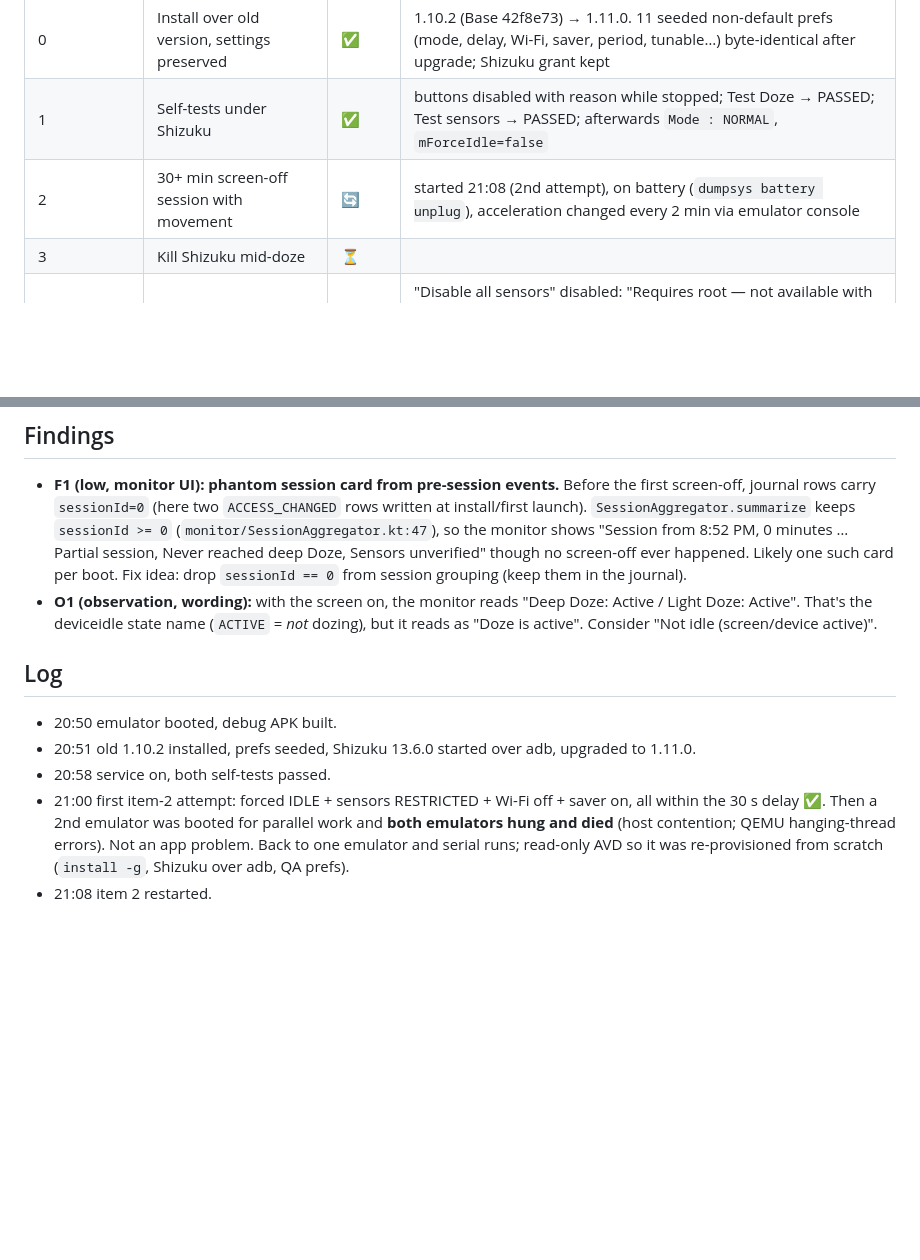
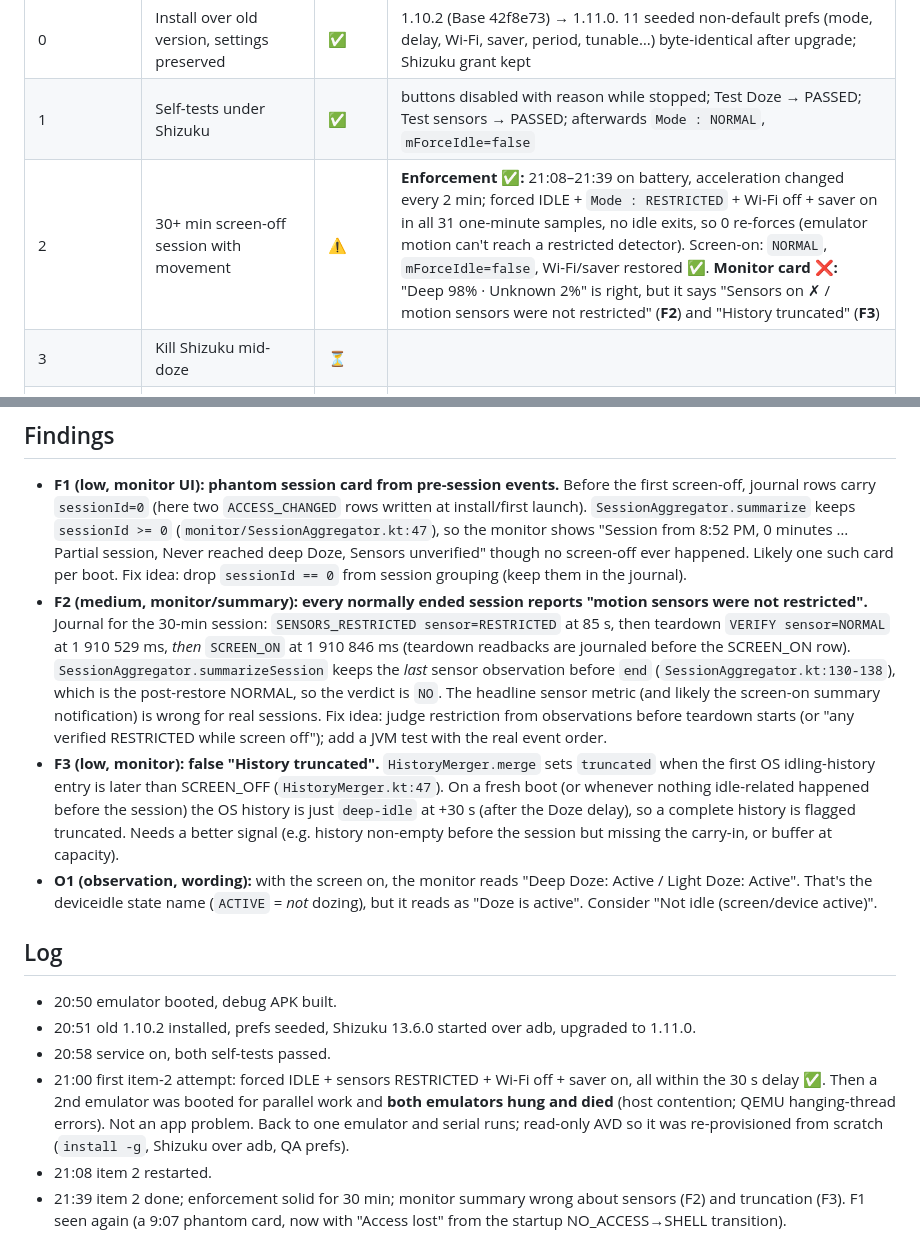
Before and after one commit to akane599/AkaDoZe, a Markdown page: docs/device-test-emulator-status.md, 2 parts joined by grey strips. Rendered like a GitHub page; blank space fills up the shorter version.

Commit message:
QA status: item 2 enforcement passes; F2/F3 monitor findings
Co-Authored-By: Claude Opus 5.5 (1M context) <noreply@anthropic.com>

```diff
--- a/docs/device-test-emulator-status.md
+++ b/docs/device-test-emulator-status.md
@@ -18,7 +18,7 @@ Legend: ✅ pass · ❌ fail (finding below) · ⚠️ partial / emulator-limite
 |---|------|--------|-------|
 | 0 | Install over old version, settings preserved | ✅ | 1.10.2 (Base 42f8e73) → 1.11.0. 11 seeded non-default prefs (mode, delay, Wi-Fi, saver, period, tunable…) byte-identical after upgrade; Shizuku grant kept |
 | 1 | Self-tests under Shizuku | ✅ | buttons disabled with reason while stopped; Test Doze → PASSED; Test sensors → PASSED; afterwards `Mode : NORMAL`, `mForceIdle=false` |
-| 2 | 30+ min screen-off session with movement | 🔄 | started 21:08 (2nd attempt), on battery (`dumpsys battery unplug`), acceleration changed every 2 min via emulator console |
+| 2 | 30+ min screen-off session with movement | ⚠️ | **Enforcement ✅:** 21:08–21:39 on battery, acceleration changed every 2 min; forced IDLE + `Mode : RESTRICTED` + Wi-Fi off + saver on in all 31 one-minute samples, no idle exits, so 0 re-forces (emulator motion can't reach a restricted detector). Screen-on: `NORMAL`, `mForceIdle=false`, Wi-Fi/saver restored ✅. **Monitor card ❌:** "Deep 98% · Unknown 2%" is right, but it says "Sensors on ✗ / motion sensors were not restricted" (**F2**) and "History truncated" (**F3**) |
 | 3 | Kill Shizuku mid-doze | ⏳ | |
 | 4 | Honest settings (Shizuku) | 🔄 | "Disable all sensors" disabled: "Requires root — not available with Shizuku". Notification blocklist enabled (correct, API 36 ≥ 13). Auto-rotate fix disabled as "No longer used…". No setprop item in main Settings. Value-preservation on switch back to root pending |
 | 5 | Restore system state | ⏳ | |
@@ -40,6 +40,8 @@ Legend: ✅ pass · ❌ fail (finding below) · ⚠️ partial / emulator-limite
 
 ## Findings
 - **F1 (low, monitor UI): phantom session card from pre-session events.** Before the first screen-off, journal rows carry `sessionId=0` (here two `ACCESS_CHANGED` rows written at install/first launch). `SessionAggregator.summarize` keeps `sessionId >= 0` (`monitor/SessionAggregator.kt:47`), so the monitor shows "Session from 8:52 PM, 0 minutes … Partial session, Never reached deep Doze, Sensors unverified" though no screen-off ever happened. Likely one such card per boot. Fix idea: drop `sessionId == 0` from session grouping (keep them in the journal).
+- **F2 (medium, monitor/summary): every normally ended session reports "motion sensors were not restricted".** Journal for the 30-min session: `SENSORS_RESTRICTED sensor=RESTRICTED` at 85 s, then teardown `VERIFY sensor=NORMAL` at 1 910 529 ms, *then* `SCREEN_ON` at 1 910 846 ms (teardown readbacks are journaled before the SCREEN_ON row). `SessionAggregator.summarizeSession` keeps the *last* sensor observation before `end` (`SessionAggregator.kt:130-138`), which is the post-restore NORMAL, so the verdict is `NO`. The headline sensor metric (and likely the screen-on summary notification) is wrong for real sessions. Fix idea: judge restriction from observations before teardown starts (or "any verified RESTRICTED while screen off"); add a JVM test with the real event order.
+- **F3 (low, monitor): false "History truncated".** `HistoryMerger.merge` sets `truncated` when the first OS idling-history entry is later than SCREEN_OFF (`HistoryMerger.kt:47`). On a fresh boot (or whenever nothing idle-related happened before the session) the OS history is just `deep-idle` at +30 s (after the Doze delay), so a complete history is flagged truncated. Needs a better signal (e.g. history non-empty before the session but missing the carry-in, or buffer at capacity).
 - **O1 (observation, wording):** with the screen on, the monitor reads "Deep Doze: Active / Light Doze: Active". That's the deviceidle state name (`ACTIVE` = *not* dozing), but it reads as "Doze is active". Consider "Not idle (screen/device active)".
 
 ## Log
@@ -48,3 +50,4 @@ Legend: ✅ pass · ❌ fail (finding below) · ⚠️ partial / emulator-limite
 - 20:58 service on, both self-tests passed.
 - 21:00 first item-2 attempt: forced IDLE + sensors RESTRICTED + Wi-Fi off + saver on, all within the 30 s delay ✅. Then a 2nd emulator was booted for parallel work and **both emulators hung and died** (host contention; QEMU hanging-thread errors). Not an app problem. Back to one emulator and serial runs; read-only AVD so it was re-provisioned from scratch (`install -g`, Shizuku over adb, QA prefs).
 - 21:08 item 2 restarted.
+- 21:39 item 2 done; enforcement solid for 30 min; monitor summary wrong about sensors (F2) and truncation (F3). F1 seen again (a 9:07 phantom card, now with "Access lost" from the startup NO_ACCESS→SHELL transition).
```
Also changed, not shown: other parts of docs/device-test-emulator-status.md (+1 -1 lines).
